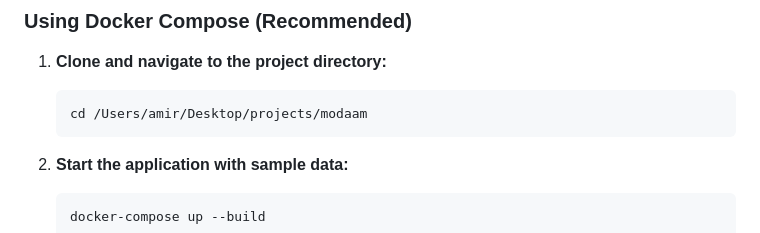
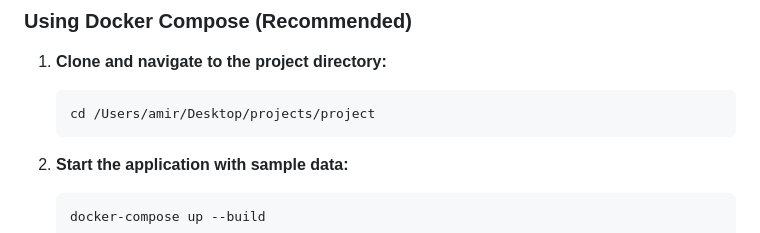
Before and after one commit to amirhossein-ceh/mysql-to-postgress, a Markdown page: README.md, the part around the change. GitHub-like rendering.

````diff
--- a/README.md
+++ b/README.md
@@ -22,7 +22,7 @@ A Flask-based web application that migrates data from MySQL to PostgreSQL with r
 
 1. **Clone and navigate to the project directory:**
    ```bash
-   cd /Users/amir/Desktop/projects/modaam
+   cd /Users/amir/Desktop/projects/project
    ```
 
 2. **Start the application with sample data:**
````
